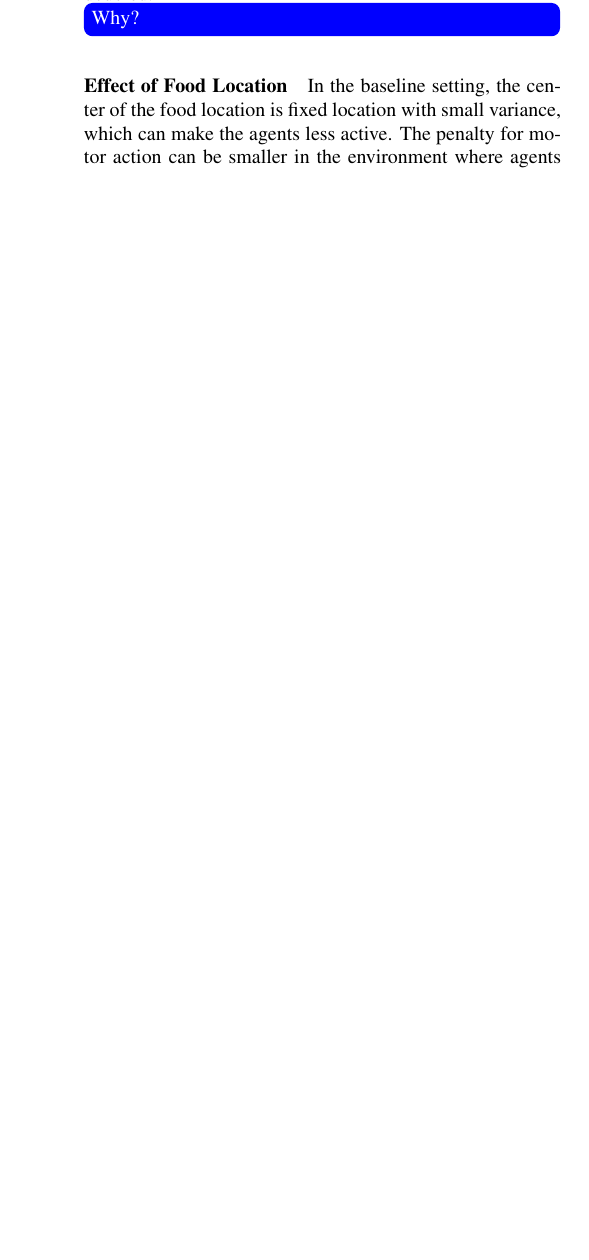
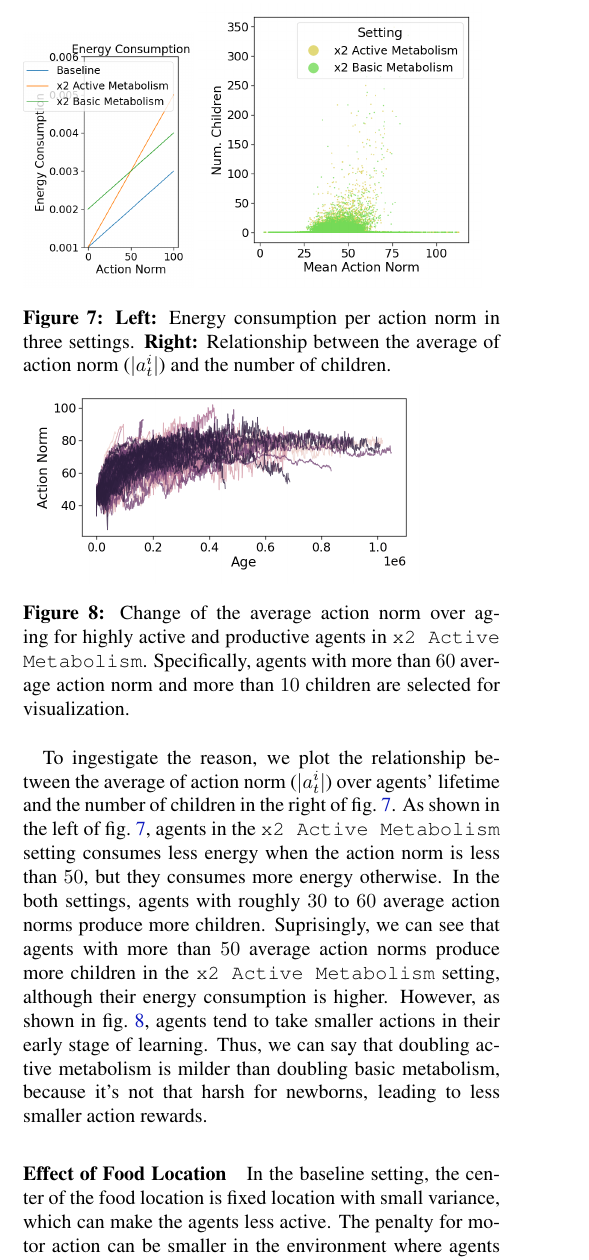
Before and after one commit to kngwyu/emevo-paper, a LaTeX paper (main.tex, which reads src/body.tex): part of one column of page 5 of 8, cut at the place of the change, the shorter picture padded with empty space. Compiled offline with pdfLaTeX.

Commit message:
more figures

```diff
--- a/src/body.tex
+++ b/src/body.tex
@@ -223,10 +223,32 @@ As a baseline environment, we use the setting where food is always regenerated i
   }\label{figure:result-metabolism}
 \end{figure}
 
+\begin{figure}[t]
+  \begin{subfigure}[t]{3cm}
+    \centering
+    \includegraphics[width=3cm]{energy-consumption-min.png}
+  \end{subfigure}
+  \begin{subfigure}[t]{5cm}
+    \centering
+    \includegraphics[width=5cm]{metabo-scatter-min.png}
+  \end{subfigure}
+  \caption{
+    \textbf{Left:} Energy consumption per action norm in three settings.
+    \textbf{Right:} Relationship between the average of action norm ($|a_{t}^{i}|$) and the number of children.
+  }\label{figure:scatter-metabo}
+\end{figure}
+
 \paragraph{Effect of Metabolic Balance}
 To investigate the effect of metabolic balance to rewards, we run simulations with two different metabolic balance. One setting has double active metabolism ($e_{\mathrm{act}} = \num{4e-5}$), and the other has double the basic metabolism ($e_{\mathrm{basic}} = 0.002$). Note that parameters are adjusted so that energy consumption by active and basic metabolism are roughly equal in the baseline setting.
 \Cref{figure:result-metabolism} compares the results between the baseline, double active metabolism (\texttt{x2 Active Metabolism}), and double basic metabolism (\texttt{x2 Basic Metabolism}). Each line shows the reward weight averaged over all agents alive at that time with one random seed, resulting in five lines per each setting. In the two settings other than the baseline, we don't see any case where action rewards are significantly positive, because of more severe energy consumption.
 Interestingly, we observe some cases with large food rewards and small action rewards only when the basic metabolism is doubled.
-\todo{Why?}
 
-\begin{figure}[ht]
+\begin{figure}[t]
+  \begin{subfigure}[t]{7cm}
+    \centering
+    \includegraphics[width=7cm]{actnorm_age-min.png}
+  \end{subfigure}
+  \caption{Change of the average action norm over aging for highly active and productive agents in \texttt{x2 Active Metabolism}. Specifically, agents with more than $60$ average action norm and more than $10$ children are selected for visualization.}\label{figure:actnorm-age}
+\end{figure}
+
+To ingestigate the reason, we plot the relationship between the average of action norm ($|a_{t}^{i}|$) over agents' lifetime and the number of children in the right of \cref{figure:scatter-metabo}. As shown in the left of \cref{figure:scatter-metabo}, agents in the \texttt{x2 Active Metabolism} setting consumes less energy when the action norm is less than $50$, but they consumes more energy otherwise. In the both settings, agents with roughly $30$ to $60$ average action norms produce more children. Suprisingly, we can see that agents with more than $50$ average action norms produce more children in the \texttt{x2 Active Metabolism} setting, although their energy consumption is higher. However, as shown in \cref{figure:actnorm-age}, agents tend to take smaller actions in their early stage of learning. Thus, we can say that doubling active metabolism is milder than doubling basic metabolism, because it's not that harsh for newborns, leading to less smaller action rewards.
@@ -254,7 +278,6 @@ Interestingly, we observe some cases with large food rewards and small action re
 
 \paragraph{Effect of Food Location}
 In the baseline setting, the center of the food location is fixed location with small variance, which can make the agents less active. The penalty for motor action can be smaller in the environment where agents need to hunt foods more actively. To confirm this hypothesis, we compare the evolved rewards in the baseline environment with ones in the environment where the food relocation happens clockwise (\texttt{Food Reloc.}) and the environment with more spread foods (\texttt{Spread Food}) shown in \cref{figure:foodloc}. Note that in the food repositioning setting, the center of food reproduction moves slightly clockwise after 100 foods are eaten. We show the results in \cref{figure:result-foodloc}. In the spread food setting, action rewards are more likely to be positive, as our hypothesis suggests. However, contradicting to our hypothesis, action reward tend to be more negative in the food reloaction setting.
-\todo{Why}
 
 \paragraph{Effect of Poor and Poisonous Foods}
 
```
Also changed, not shown: resources/actnorm_age-min.png (added), resources/energy-consumption-min.png (added), resources/energy-consumption.png (added), resources/lv-annot-min.png (added), resources/metabo-scatter-min.png (added), resources/metabo_scatter_annot-min.png (added), resources/moving-annot-min.png (added), resources/poison-annot-min.png (added), resources/poor-annot-min.png (added), src/body.tex (22 more changed lines).
